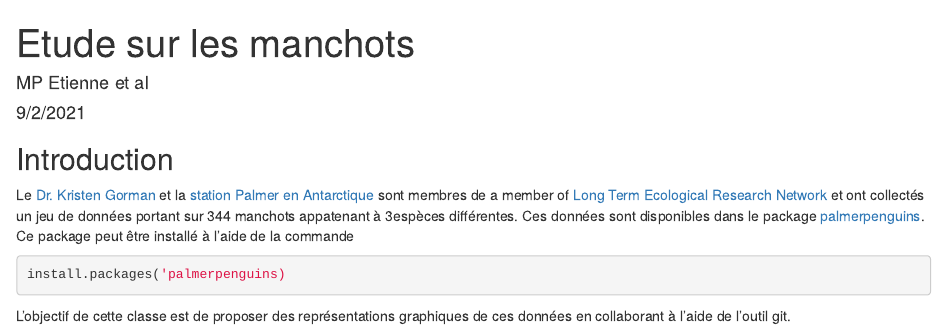
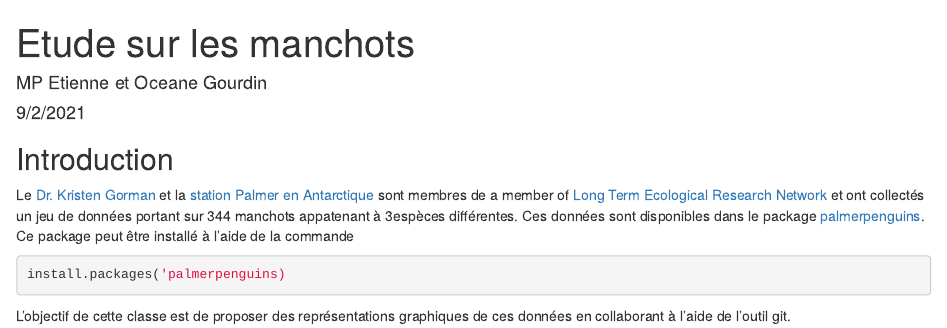
Before and after one commit to MarieEtienne/2024_ReproExample, an R Markdown document (manchots.Rmd): the page in a window 1100 px wide, from its top. Rendered offline with R 4.5, knitr and Pandoc, with nearby package versions.

Commit message:
Precision fichier README + ajout nom écriture fichier

```diff
--- a/manchots.Rmd
+++ b/manchots.Rmd
@@ -1,6 +1,6 @@
 ---
 title: "Etude sur les manchots"
-author: "MP Etienne et al"
+author: "MP Etienne et Oceane Gourdin"
 date: "9/2/2021"
 output: html_document
 ---
```
Also changed, not shown: README.md.
